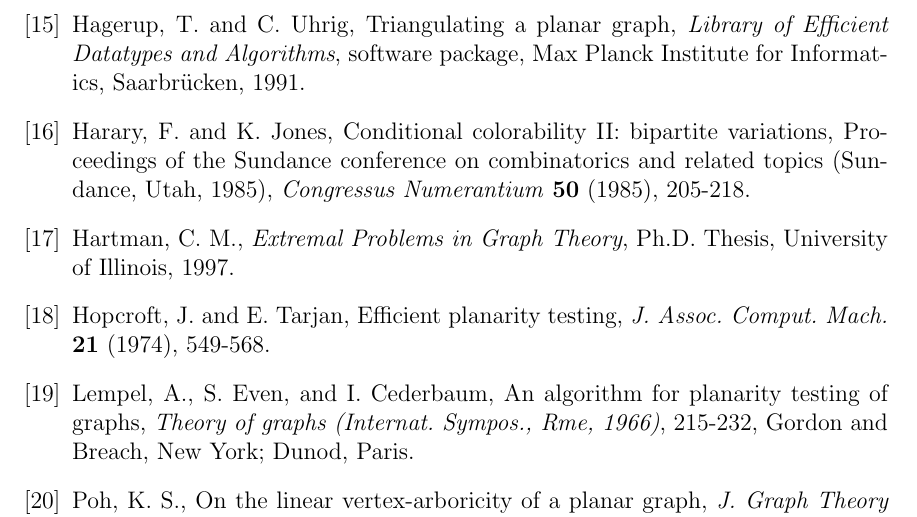
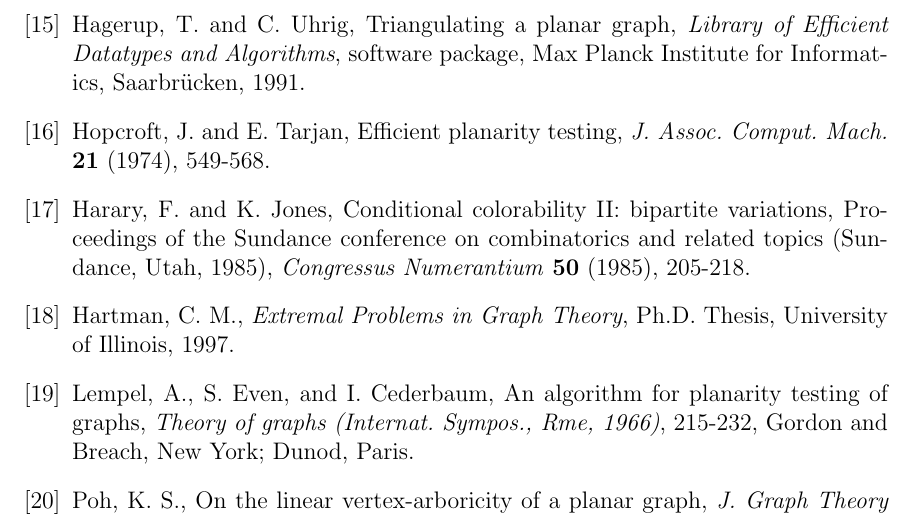
Before and after one commit to permutationlock/path_coloring_bgl, a LaTeX document (doc/writeup/final_paper.tex): part of page 34 of 34, cut so that both start at the same text. Compiled offline with pdfLaTeX.

Commit message:
Fixed bibliography ordering.

```diff
--- a/doc/writeup/final_paper.tex
+++ b/doc/writeup/final_paper.tex
@@ -2477,6 +2477,9 @@ a linear time algorithm.
 	Hagerup, T. and C. Uhrig, Triangulating a planar graph, \textit{Library of
 	Efficient Datatypes and Algorithms}, software package, Max Planck Institute
 	for Informatics, Saarbr{\"u}cken, 1991.
+\bibitem{tarjan}
+	Hopcroft, J. and E. Tarjan, Efficient planarity testing, \textit{J. Assoc.
+	Comput. Mach.} \textbf{21} (1974), 549-568.
 \bibitem{jones}
 	Harary, F. and K. Jones, Conditional colorability II: bipartite variations,
 	Proceedings of the Sundance conference on combinatorics and related topics
@@ -2486,9 +2489,6 @@ a linear time algorithm.
 	Hartman, C. M.,
 	\textit{Extremal Problems in Graph Theory}, Ph.D. Thesis, University of Illinois,
 	1997.
-\bibitem{tarjan}
-	Hopcroft, J. and E. Tarjan, Efficient planarity testing, \textit{J. Assoc.
-	Comput. Mach.} \textbf{21} (1974), 549-568.
 \bibitem{lempel}
 	Lempel, A., S. Even, and I. Cederbaum, An algorithm for planarity testing of
 	graphs, \textit{Theory of graphs (Internat. Sympos., Rme, 1966)}, 215-232,
```
Also changed, not shown: doc/writeup/final_paper.pdf.
